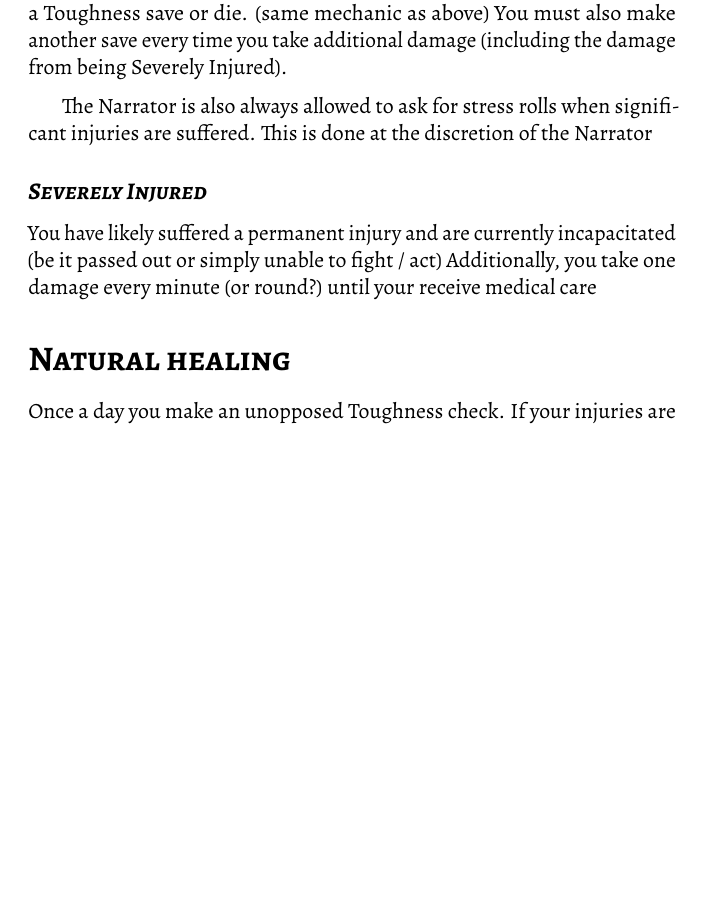
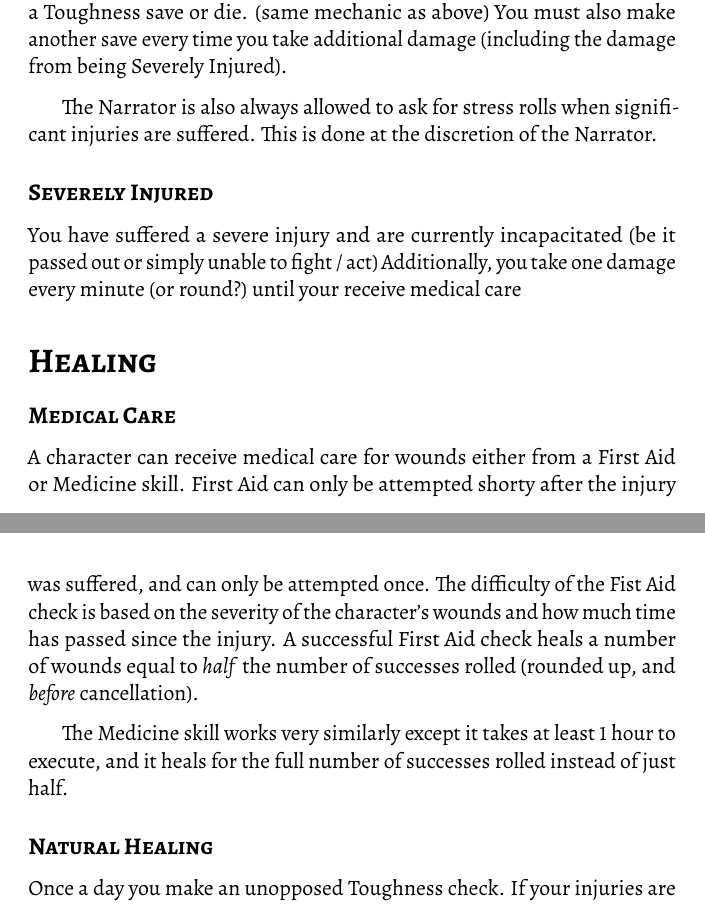
Before and after one commit to Evelyn-H/untold-aeons-rules, a LaTeX book (Untold Aeons.tex, which reads source/rules.tex): part of page 14 of 21 before the commit and two parts of pages 14 and 15 of 22 after it, the two joined at a grey line, cut so that both start at the same text, the shorter picture padded with empty space. The pictures show the PDF file Untold Aeons.pdf that the author committed with the source.

Commit message:
some skill stuff

```diff
--- a/source/rules.tex
+++ b/source/rules.tex
@@ -457,15 +464,28 @@ If you succeed nothing happens, though you must roll again if you take more dama
 If your total damage taken goes above \textit{twice} your limit you must make a Toughness save or die. (same mechanic as above)
 You must also make another save every time you take additional damage (including the damage from being Severely Injured).
 
-The Narrator is also always allowed to ask for stress rolls when significant injuries are suffered. This is done at the discretion of the Narrator
+The Narrator is also always allowed to ask for stress rolls when significant injuries are suffered.
+This is done at the discretion of the Narrator.
 
 
 \subsection{Severely Injured}
-You have likely suffered a permanent injury and are currently incapacitated (be it passed out or simply unable to fight / act)
+You have suffered a severe injury and are currently incapacitated (be it passed out or simply unable to fight / act)
 Additionally, you take one damage every minute (or round?) until your receive medical care
 
 
-\section{Natural healing}
+\section{Healing}
+
+\subsection{Medical Care}
+A character can receive medical care for wounds either from a First Aid or Medicine skill.
+First Aid can only be attempted shorty after the injury was suffered, and can only be attempted once.
+The difficulty of the Fist Aid check is based on the severity of the character's wounds
+and how much time has passed since the injury.
+A successful First Aid check heals a number of wounds equal to \textit{half} the number of successes rolled (rounded up, and \textit{before} cancellation).
+
+The Medicine skill works very similarly except it takes at least 1 hour to execute,
+and it heals for the full number of successes rolled instead of just half.
+
+\subsection{Natural Healing}
 Once a day you make an unopposed Toughness check.
 If your injuries are below your limit you heal one wound for every success.
 If they are above your limit you heal a number of wounds equal to half the number of successes (rounded down).
```
Also changed, not shown: source/layout.tex (+1 -1 lines), Untold Aeons.pdf, source/rules.tex (27 more changed lines).
